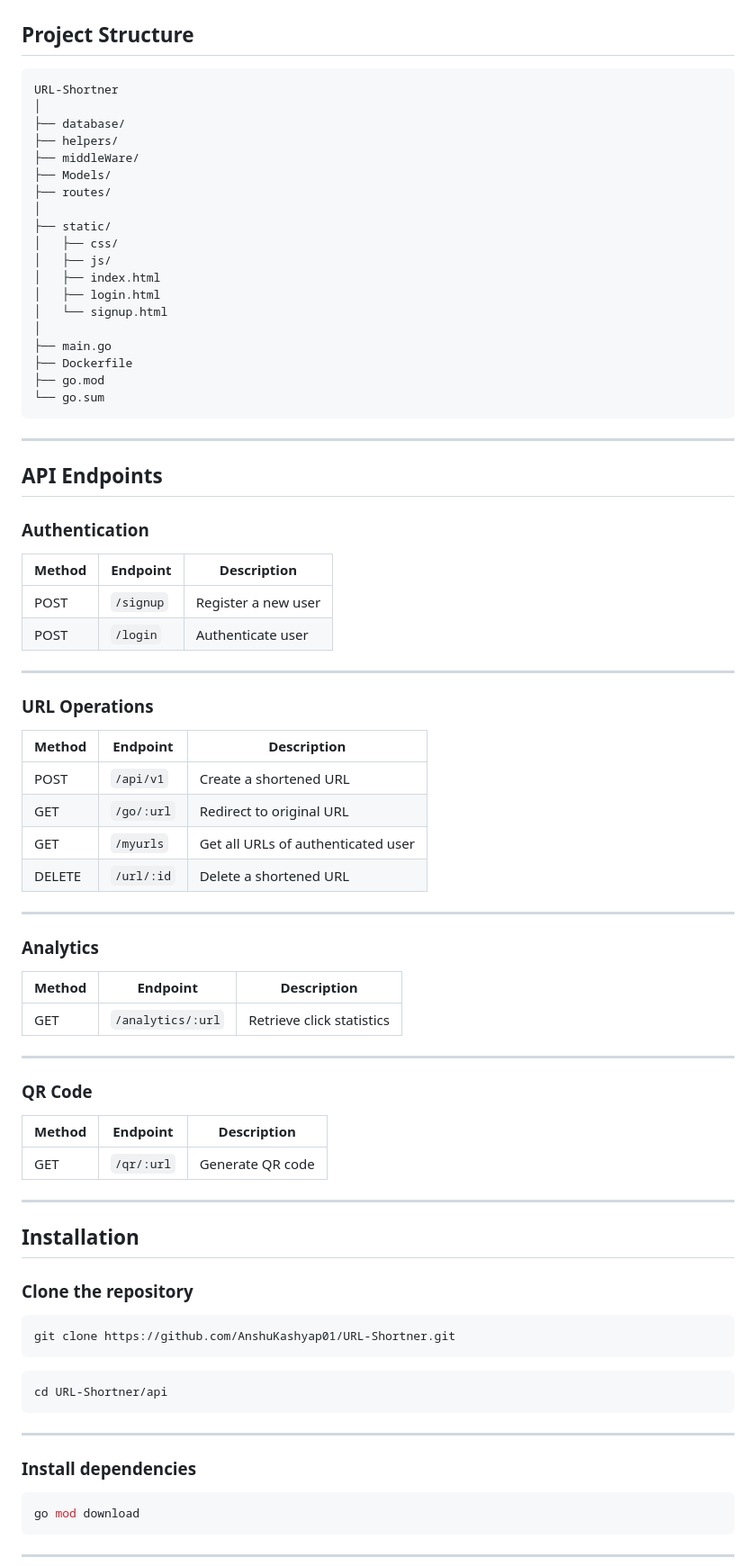
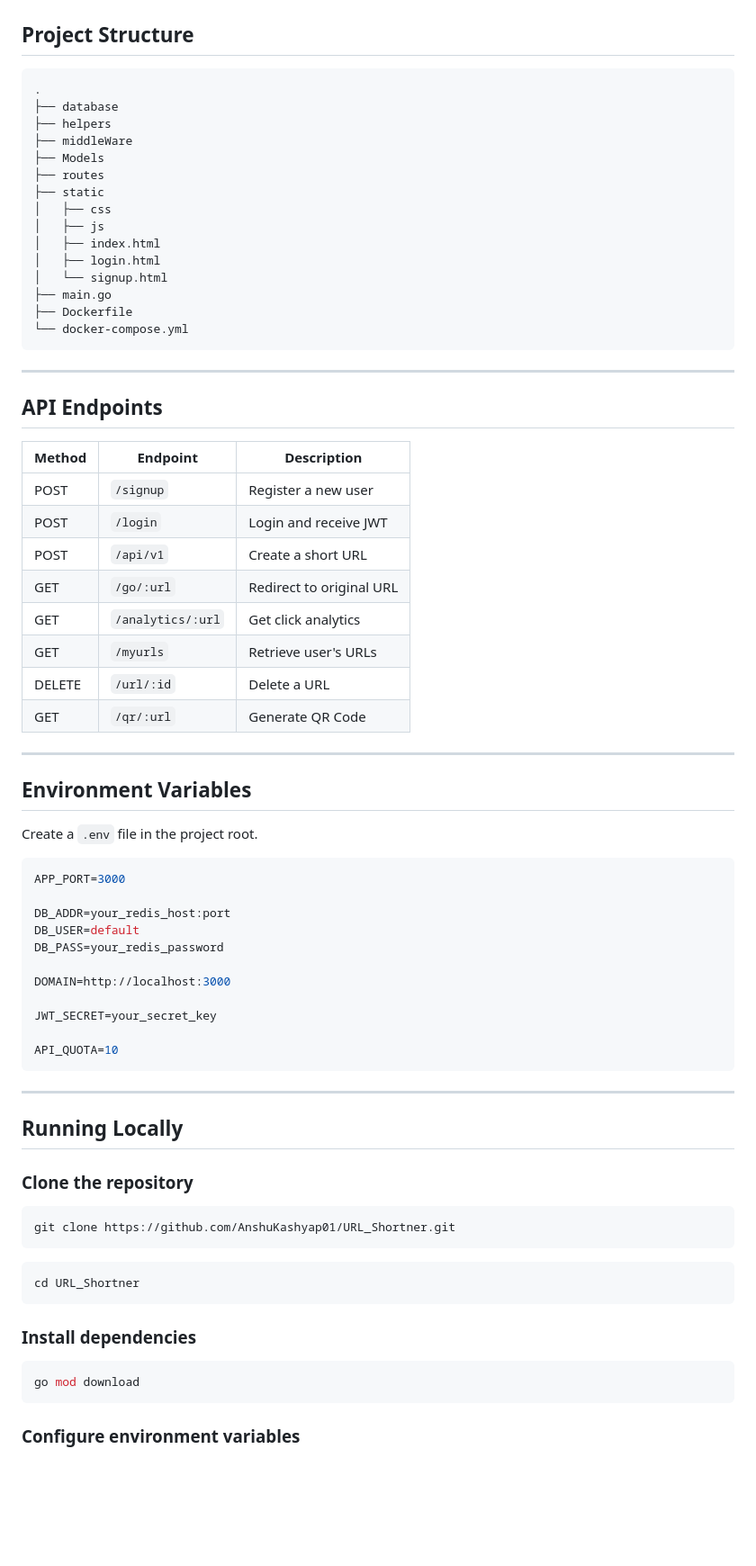
Before and after one commit to AnshuKashyap01/URL-Shortner-, a Markdown page: README.md, the part around one of its changes. Shown at 90% size. GitHub-like rendering; blank space fills up the shorter version.

````diff
--- a/README.md
+++ b/README.md
@@ -75,80 +58,71 @@ A production-ready URL Shortener built with Go, Fiber, Redis, and JWT Authentica
 ## Project Structure
 
 ```
-URL-Shortner
-│
-├── database/
-├── helpers/
-├── middleWare/
-├── Models/
-├── routes/
-│
-├── static/
-│   ├── css/
-│   ├── js/
+.
+├── database
+├── helpers
+├── middleWare
+├── Models
+├── routes
+├── static
+│   ├── css
+│   ├── js
 │   ├── index.html
 │   ├── login.html
 │   └── signup.html
-│
 ├── main.go
 ├── Dockerfile
-├── go.mod
-└── go.sum
+└── docker-compose.yml
 ```
 
 ---
 
 ## API Endpoints
 
-### Authentication
-
 | Method | Endpoint | Description |
-|----------|-----------|-------------|
+|---------|----------|-------------|
 | POST | `/signup` | Register a new user |
-| POST | `/login` | Authenticate user |
+| POST | `/login` | Login and receive JWT |
+| POST | `/api/v1` | Create a short URL |
+| GET | `/go/:url` | Redirect to original URL |
+| GET | `/analytics/:url` | Get click analytics |
+| GET | `/myurls` | Retrieve user's URLs |
+| DELETE | `/url/:id` | Delete a URL |
+| GET | `/qr/:url` | Generate QR Code |
 
 ---
 
-### URL Operations
+## Environment Variables
 
-| Method | Endpoint | Description |
-|----------|-----------|-------------|
-| POST | `/api/v1` | Create a shortened URL |
-| GET | `/go/:url` | Redirect to original URL |
-| GET | `/myurls` | Get all URLs of authenticated user |
-| DELETE | `/url/:id` | Delete a shortened URL |
+Create a `.env` file in the project root.
+
+```env
+APP_PORT=3000
+
+DB_ADDR=your_redis_host:port
+DB_USER=default
+DB_PASS=your_redis_password
+
+DOMAIN=http://localhost:3000
+
+JWT_SECRET=your_secret_key
+
+API_QUOTA=10
+```
 
 ---
 
-### Analytics
-
-| Method | Endpoint | Description |
-|----------|-----------|-------------|
-| GET | `/analytics/:url` | Retrieve click statistics |
-
----
-
-### QR Code
-
-| Method | Endpoint | Description |
-|----------|-----------|-------------|
-| GET | `/qr/:url` | Generate QR code |
-
----
-
-## Installation
+## Running Locally
 
 ### Clone the repository
 
 ```bash
-git clone https://github.com/AnshuKashyap01/URL-Shortner.git
+git clone https://github.com/AnshuKashyap01/URL_Shortner.git
 ```
 
 ```bash
-cd URL-Shortner/api
+cd URL_Shortner
 ```
-
----
 
 ### Install dependencies
 
@@ -156,5 +130,5 @@ cd URL-Shortner/api
 go mod download
 ```
 
----
+### Configure environment variables
 
````
Also changed, not shown: other parts of README.md (+67 -101 lines).
